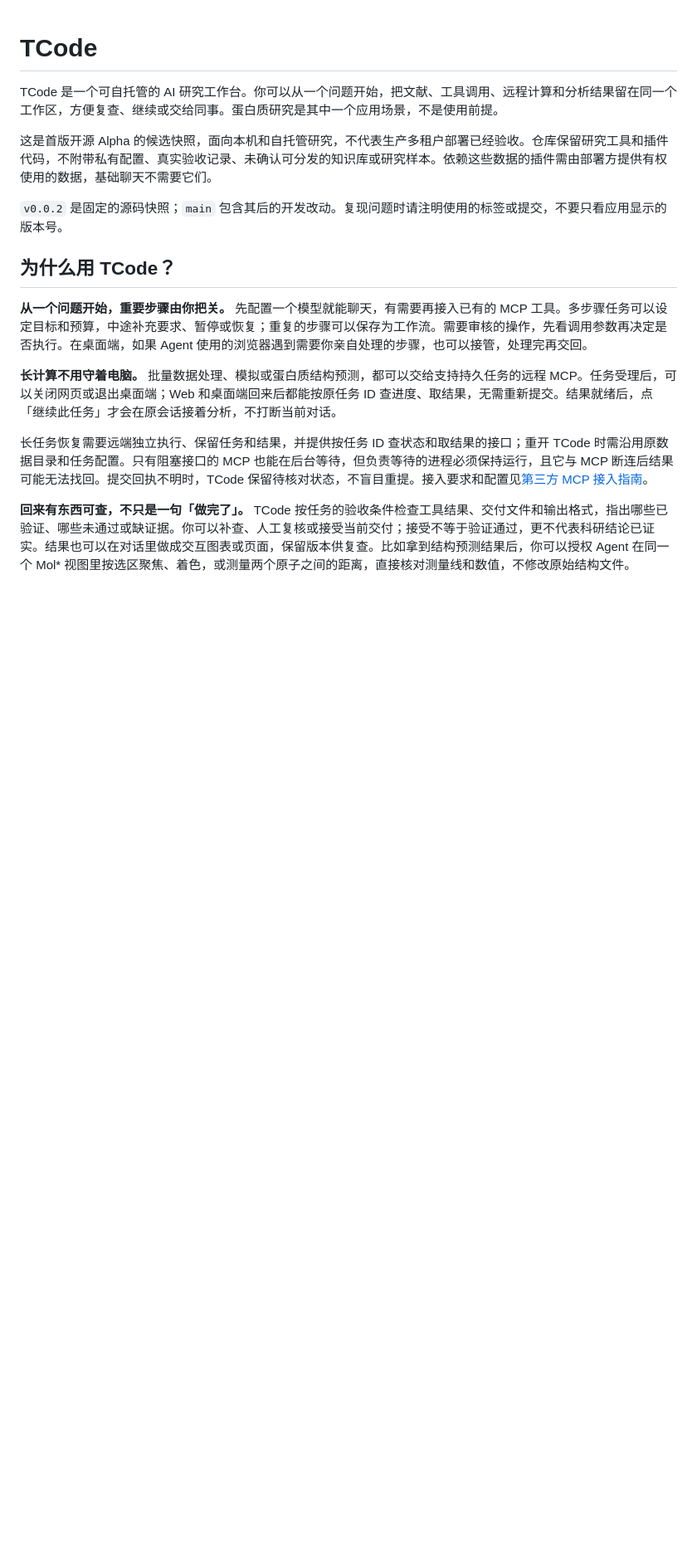
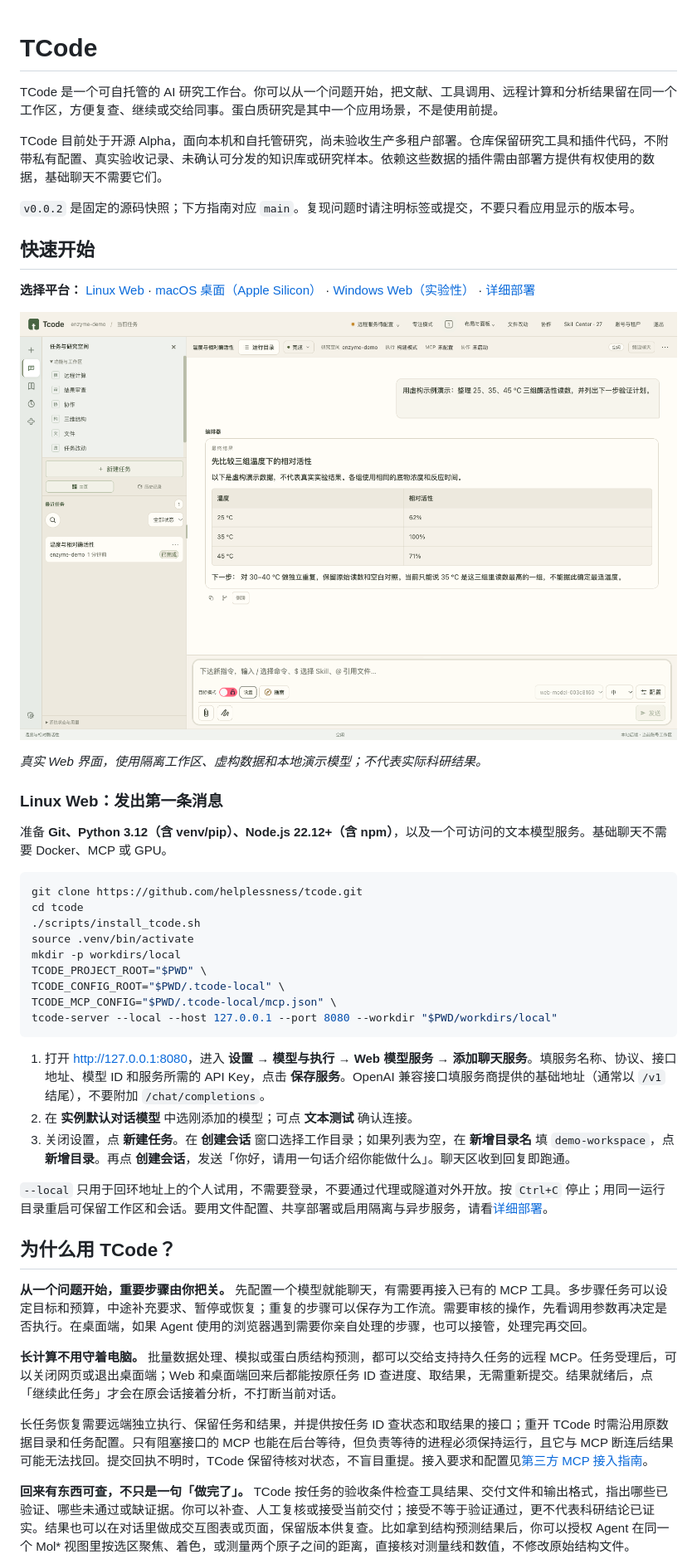
Before and after one commit to helplessness/tcode, a Markdown page: README.md, the part around one of its changes. Shown at 83% size. Drawn GitHub-style; pictures changed too: docs/screenshots/research-chat.png (added); blank space fills up the shorter version.

Commit message:
Improve README onboarding and showcase research workspace

````diff
--- a/README.md
+++ b/README.md
@@ -2,9 +2,39 @@
 
 TCode 是一个可自托管的 AI 研究工作台。你可以从一个问题开始，把文献、工具调用、远程计算和分析结果留在同一个工作区，方便复查、继续或交给同事。蛋白质研究是其中一个应用场景，不是使用前提。
 
-这是首版开源 Alpha 的候选快照，面向本机和自托管研究，不代表生产多租户部署已经验收。仓库保留研究工具和插件代码，不附带私有配置、真实验收记录、未确认可分发的知识库或研究样本。依赖这些数据的插件需由部署方提供有权使用的数据，基础聊天不需要它们。
+TCode 目前处于开源 Alpha，面向本机和自托管研究，尚未验收生产多租户部署。仓库保留研究工具和插件代码，不附带私有配置、真实验收记录、未确认可分发的知识库或研究样本。依赖这些数据的插件需由部署方提供有权使用的数据，基础聊天不需要它们。
 
-`v0.0.2` 是固定的源码快照；`main` 包含其后的开发改动。复现问题时请注明使用的标签或提交，不要只看应用显示的版本号。
+`v0.0.2` 是固定的源码快照；下方指南对应 `main`。复现问题时请注明标签或提交，不要只看应用显示的版本号。
+
+## 快速开始
+
+**选择平台：** [Linux Web](#linux-web-发出第一条消息) · [macOS 桌面（Apple Silicon）](#macos启动桌面端) · [Windows Web（实验性）](docs/Windows-Web快速启动.md) · [详细部署](#安装与部署)
+
+![TCode 研究工作区：用虚构的酶活性读数演示对话、结果表格与后续验证建议](docs/screenshots/research-chat.png)
+
+*真实 Web 界面，使用隔离工作区、虚构数据和本地演示模型；不代表实际科研结果。*
+
+### Linux Web：发出第一条消息
+
+准备 **Git、Python 3.12（含 venv/pip）、Node.js 22.12+（含 npm）**，以及一个可访问的文本模型服务。基础聊天不需要 Docker、MCP 或 GPU。
+
+```bash
+git clone https://github.com/helplessness/tcode.git
+cd tcode
+./scripts/install_tcode.sh
+source .venv/bin/activate
+mkdir -p workdirs/local
+TCODE_PROJECT_ROOT="$PWD" \
+TCODE_CONFIG_ROOT="$PWD/.tcode-local" \
+TCODE_MCP_CONFIG="$PWD/.tcode-local/mcp.json" \
+tcode-server --local --host 127.0.0.1 --port 8080 --workdir "$PWD/workdirs/local"
+```
+
+1. 打开 [http://127.0.0.1:8080](http://127.0.0.1:8080)，进入 **设置 → 模型与执行 → Web 模型服务 → 添加聊天服务**。填服务名称、协议、接口地址、模型 ID 和服务所需的 API Key，点击 **保存服务**。OpenAI 兼容接口填服务商提供的基础地址（通常以 `/v1` 结尾），不要附加 `/chat/completions`。
+2. 在 **实例默认对话模型** 中选刚添加的模型；可点 **文本测试** 确认连接。
+3. 关闭设置，点 **新建任务**。在 **创建会话** 窗口选择工作目录；如果列表为空，在 **新增目录名** 填 `demo-workspace`，点 **新增目录**。再点 **创建会话**，发送「你好，请用一句话介绍你能做什么」。聊天区收到回复即跑通。
+
+`--local` 只用于回环地址上的个人试用，不需要登录，不要通过代理或隧道对外开放。按 `Ctrl+C` 停止；用同一运行目录重启可保留工作区和会话。要用文件配置、共享部署或启用隔离与异步服务，请看[详细部署](#安装与部署)。
 
 ## 为什么用 TCode？
 
````
Also changed, not shown: other parts of README.md (+12 -12 lines), docs/screenshots/research-hypothesis.png (added).
